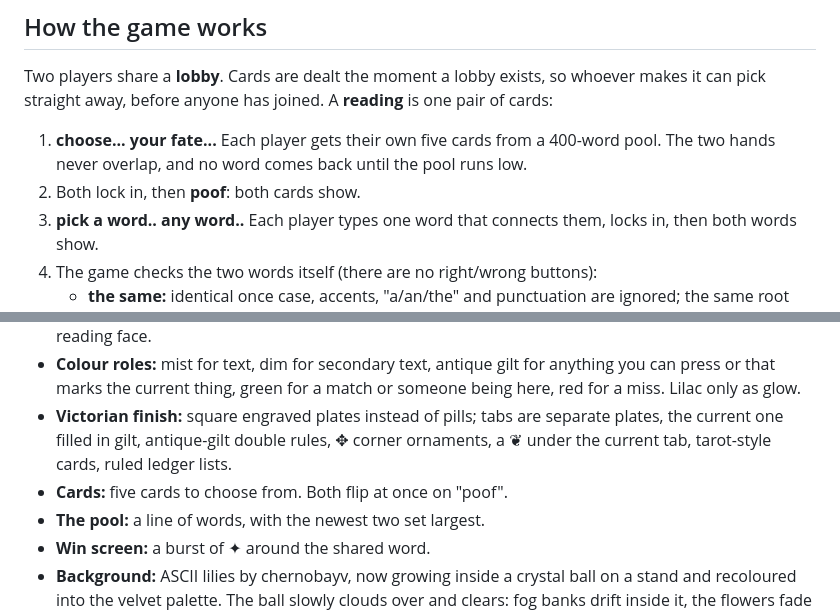
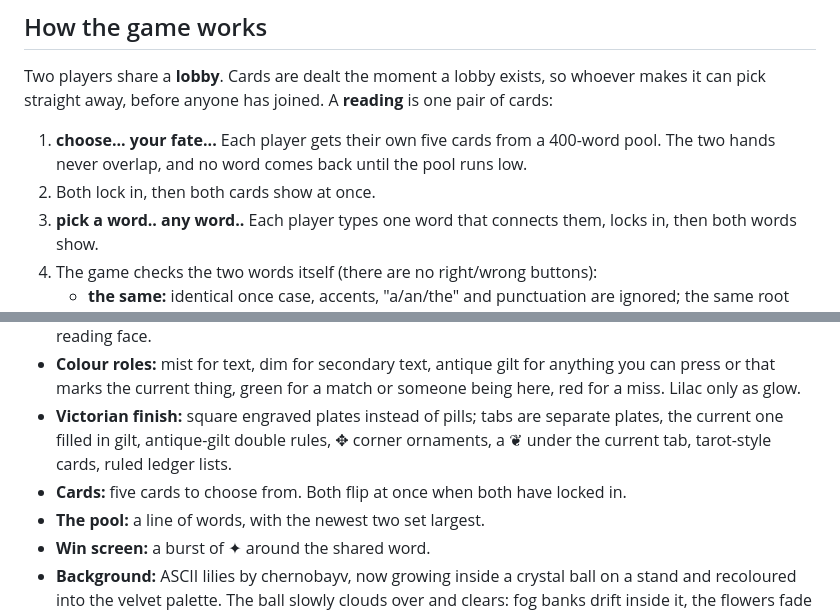
Before and after one commit to peterhuangdesign-rgb/peterhua.fyi-Portfolio, a Markdown page: spookee/README.md, 2 parts joined by grey strips. GitHub-like rendering.

Commit message:
spookee: README, last poof mentions
Co-Authored-By: Claude Opus 5.5 <noreply@anthropic.com>
Claude-Session: https://claude.ai/code/session_01Prt1SSXD2FFY4QrKsy6FUu

```diff
--- a/spookee/README.md
+++ b/spookee/README.md
@@ -7,7 +7,7 @@ A small two-player word game by Peter Huang. It lives at `peterhua.fyi/spookee/`
 Two players share a **lobby**. Cards are dealt the moment a lobby exists, so whoever makes it can pick straight away, before anyone has joined. A **reading** is one pair of cards:
 
 1. **choose... your fate...** Each player gets their own five cards from a 400-word pool. The two hands never overlap, and no word comes back until the pool runs low.
-2. Both lock in, then **poof**: both cards show.
+2. Both lock in, then both cards show at once.
 3. **pick a word.. any word..** Each player types one word that connects them, locks in, then both words show.
 4. The game checks the two words itself (there are no right/wrong buttons):
    - **the same:** identical once case, accents, "a/an/the" and punctuation are ignored; the same root word ("night" / "nights", "run" / "running"); or a one-letter typo (two letters for words of 8+).
@@ -99,7 +99,7 @@ Dark velvet: black and deep purple with a lilac accent.
 - **Type:** Belion Radego (Denustudios, freeware for non-commercial use, self-hosted in `fonts/`) only for the big lines: the wordmark, page headings, the lobby code, the help title and the win word. Everything else is Atkinson Hyperlegible, a sans designed to be easy to read (Belion Radego's digits are blank placeholders anyway). All lowercase. In `style.css`, `--deco` is the display face and `--read` the reading face.
 - **Colour roles:** mist for text, dim for secondary text, antique gilt for anything you can press or that marks the current thing, green for a match or someone being here, red for a miss. Lilac only as glow.
 - **Victorian finish:** square engraved plates instead of pills; tabs are separate plates, the current one filled in gilt, antique-gilt double rules, ✥ corner ornaments, a ❦ under the current tab, tarot-style cards, ruled ledger lists.
-- **Cards:** five cards to choose from. Both flip at once on "poof".
+- **Cards:** five cards to choose from. Both flip at once when both have locked in.
 - **The pool:** a line of words, with the newest two set largest.
 - **Win screen:** a burst of ✦ around the shared word.
 - **Background:** ASCII lilies by chernobayv, now growing inside a crystal ball on a stand and recoloured into the velvet palette. The ball slowly clouds over and clears: fog banks drift inside it, the flowers fade in and out with the mist, and the edge of the glass is darker so the middle glows.
```
